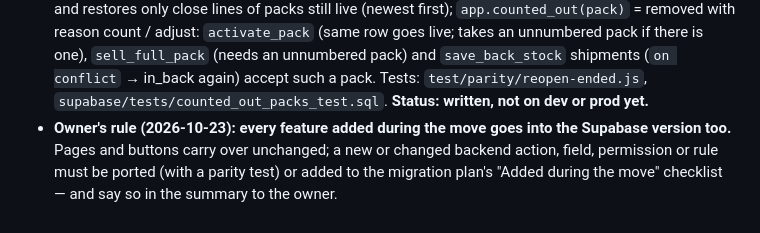
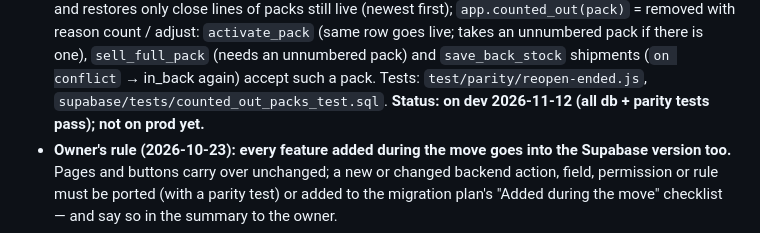
Before and after one commit to Iyadshaheen90/smart-scan, a Markdown page: docs/supabase.md, the part around the change. Drawn GitHub-style.

Commit message:
docs: migration 0027 on dev, tests pass
Co-Authored-By: Claude Fable 5.2 <noreply@anthropic.com>

```diff
--- a/docs/supabase.md
+++ b/docs/supabase.md
@@ -74,7 +74,7 @@ the dev project. The CLI is `npx --yes supabase@2.122.0` (signed in via the owne
   lines of packs still live (newest first); `app.counted_out(pack)` = removed with reason count / adjust: `activate_pack`
   (same row goes live; takes an unnumbered pack if there is one), `sell_full_pack` (needs an unnumbered pack) and
   `save_back_stock` shipments (`on conflict` → in_back again) accept such a pack. Tests: `test/parity/reopen-ended.js`,
-  `supabase/tests/counted_out_packs_test.sql`. **Status: written, not on dev or prod yet.**
+  `supabase/tests/counted_out_packs_test.sql`. **Status: on dev 2026-11-12 (all db + parity tests pass); not on prod yet.**
 - **Owner's rule (2026-10-23): every feature added during the move goes into the Supabase version too.** Pages and buttons
   carry over unchanged; a new or changed backend action, field, permission or rule must be ported (with a parity test) or
   added to the migration plan's "Added during the move" checklist — and say so in the summary to the owner.
```
